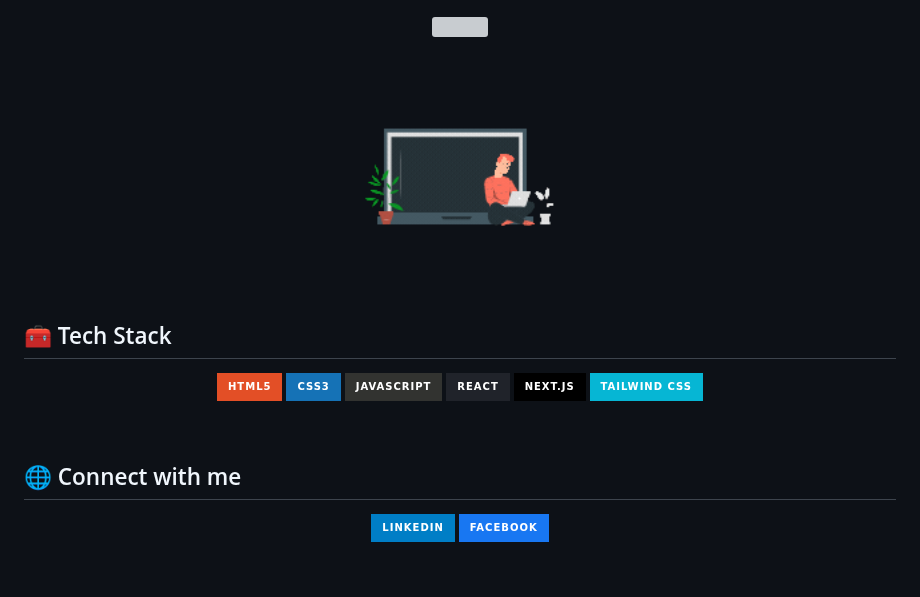
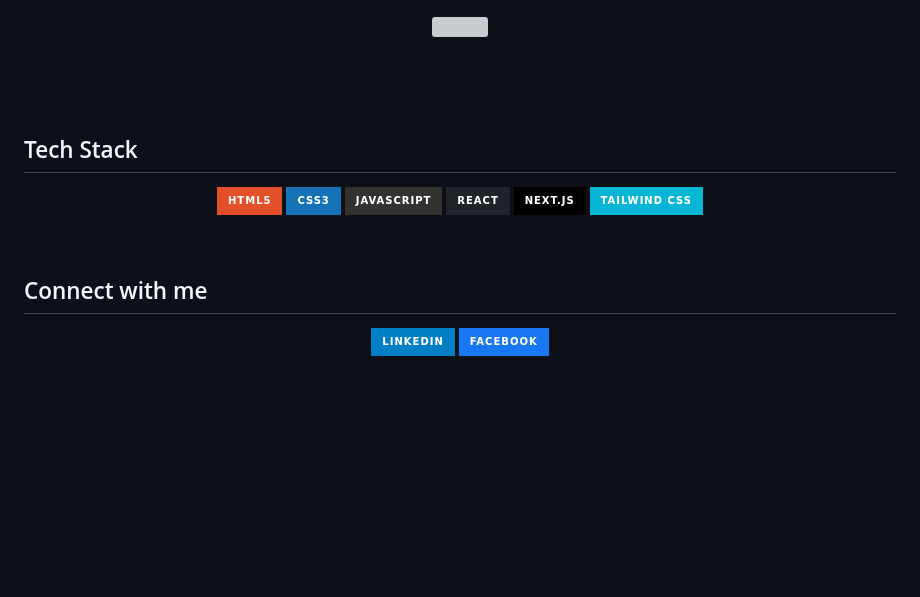
Before and after one commit to nilernous/nilernous, a Markdown page: README.md, the part around one of its changes. Drawn GitHub-style; badges without logos; blank space fills up the shorter version; grey boxes are pictures that could not be loaded.

```diff
--- a/README.md
+++ b/README.md
@@ -5,12 +5,11 @@
 <br />
 
 <p align="center">
-  <img src="./code-and-fix.gif" width="200" />
 </p>
 
 <br />
 
-## 🧰 Tech Stack
+## Tech Stack
 <p align="center">
   <img src="https://img.shields.io/badge/HTML5-E34F26?style=for-the-badge&logo=html5&logoColor=white" />
   <img src="https://img.shields.io/badge/CSS3-1572B6?style=for-the-badge&logo=css3&logoColor=white" />
@@ -22,7 +21,7 @@
 
 <br />
 
-## 🌐 Connect with me
+## Connect with me
 <p align="center">
   <a href="https://linkedin.com/in/phuc-truong-2767282a5/">
     <img src="https://img.shields.io/badge/LinkedIn-blue?style=for-the-badge&logo=linkedin" alt="LinkedIn" />
```
Also changed, not shown: other parts of README.md (+8 -0 lines), error-404.gif (added).
